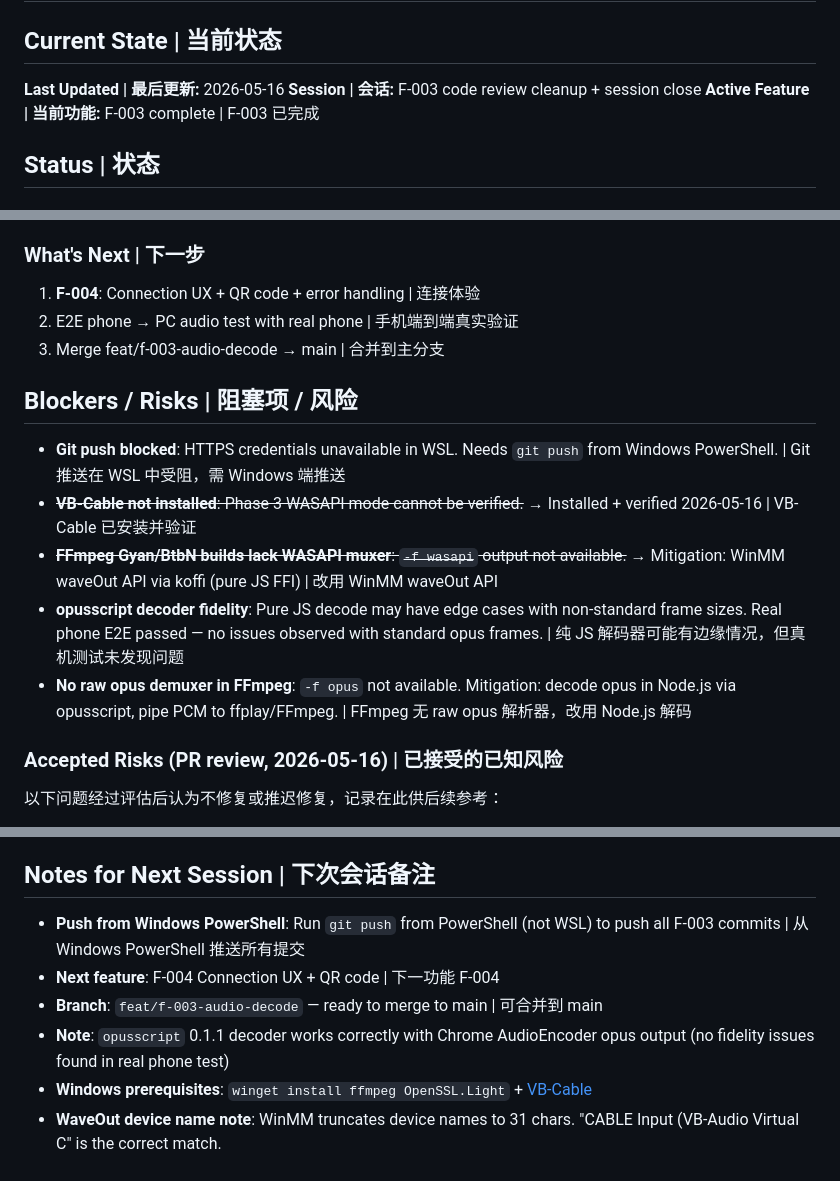
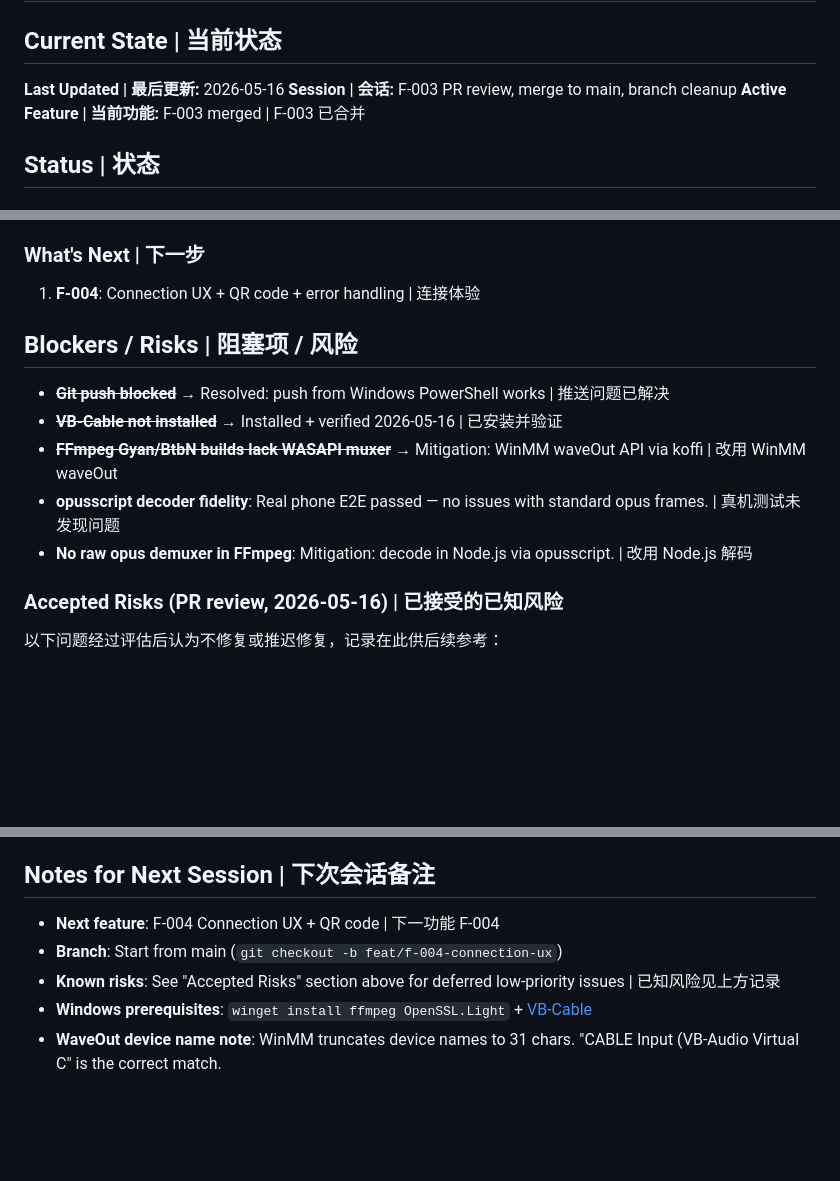
Before and after one commit to darkLordIceCream/darkmic, a Markdown page: progress.md, 3 parts joined by grey strips. GitHub-like rendering; blank space fills up the shorter version.

Commit message:
Session close: F-003 merged, branches cleaned, ready for F-004
PR #2 merged to main. All feature branches deleted. Next: F-004.

```diff
--- a/progress.md
+++ b/progress.md
@@ -3,8 +3,8 @@
 ## Current State | 当前状态
 
 **Last Updated | 最后更新:** 2026-05-16
-**Session | 会话:** F-003 code review cleanup + session close
-**Active Feature | 当前功能:** F-003 complete | F-003 已完成
+**Session | 会话:** F-003 PR review, merge to main, branch cleanup
+**Active Feature | 当前功能:** F-003 merged | F-003 已合并
 
 ## Status | 状态
 
@@ -51,16 +51,14 @@
 ### What's Next | 下一步
 
 1. **F-004**: Connection UX + QR code + error handling | 连接体验
-2. E2E phone → PC audio test with real phone | 手机端到端真实验证
-3. Merge feat/f-003-audio-decode → main | 合并到主分支
 
 ## Blockers / Risks | 阻塞项 / 风险
 
-- **Git push blocked**: HTTPS credentials unavailable in WSL. Needs `git push` from Windows PowerShell. | Git 推送在 WSL 中受阻，需 Windows 端推送
-- ~~**VB-Cable not installed**: Phase 3 WASAPI mode cannot be verified.~~ → Installed + verified 2026-05-16 | VB-Cable 已安装并验证
-- ~~**FFmpeg Gyan/BtbN builds lack WASAPI muxer**: `-f wasapi` output not available.~~ → Mitigation: WinMM waveOut API via koffi (pure JS FFI) | 改用 WinMM waveOut API
-- **opusscript decoder fidelity**: Pure JS decode may have edge cases with non-standard frame sizes. Real phone E2E passed — no issues observed with standard opus frames. | 纯 JS 解码器可能有边缘情况，但真机测试未发现问题
-- **No raw opus demuxer in FFmpeg**: `-f opus` not available. Mitigation: decode opus in Node.js via opusscript, pipe PCM to ffplay/FFmpeg. | FFmpeg 无 raw opus 解析器，改用 Node.js 解码
+- ~~**Git push blocked**~~ → Resolved: push from Windows PowerShell works | 推送问题已解决
+- ~~**VB-Cable not installed**~~ → Installed + verified 2026-05-16 | 已安装并验证
+- ~~**FFmpeg Gyan/BtbN builds lack WASAPI muxer**~~ → Mitigation: WinMM waveOut API via koffi | 改用 WinMM waveOut
+- **opusscript decoder fidelity**: Real phone E2E passed — no issues with standard opus frames. | 真机测试未发现问题
+- **No raw opus demuxer in FFmpeg**: Mitigation: decode in Node.js via opusscript. | 改用 Node.js 解码
 
 ### Accepted Risks (PR review, 2026-05-16) | 已接受的已知风险
 
@@ -118,9 +116,8 @@
 
 ## Notes for Next Session | 下次会话备注
 
-- **Push from Windows PowerShell**: Run `git push` from PowerShell (not WSL) to push all F-003 commits | 从 Windows PowerShell 推送所有提交
 - **Next feature**: F-004 Connection UX + QR code | 下一功能 F-004
-- **Branch**: `feat/f-003-audio-decode` — ready to merge to main | 可合并到 main
-- **Note**: `opusscript` 0.1.1 decoder works correctly with Chrome AudioEncoder opus output (no fidelity issues found in real phone test)
+- **Branch**: Start from main (`git checkout -b feat/f-004-connection-ux`)
+- **Known risks**: See "Accepted Risks" section above for deferred low-priority issues | 已知风险见上方记录
 - **Windows prerequisites**: `winget install ffmpeg OpenSSL.Light` + [VB-Cable](https://vb-audio.com/Cable/)
 - **WaveOut device name note**: WinMM truncates device names to 31 chars. "CABLE Input (VB-Audio Virtual C" is the correct match.
```
